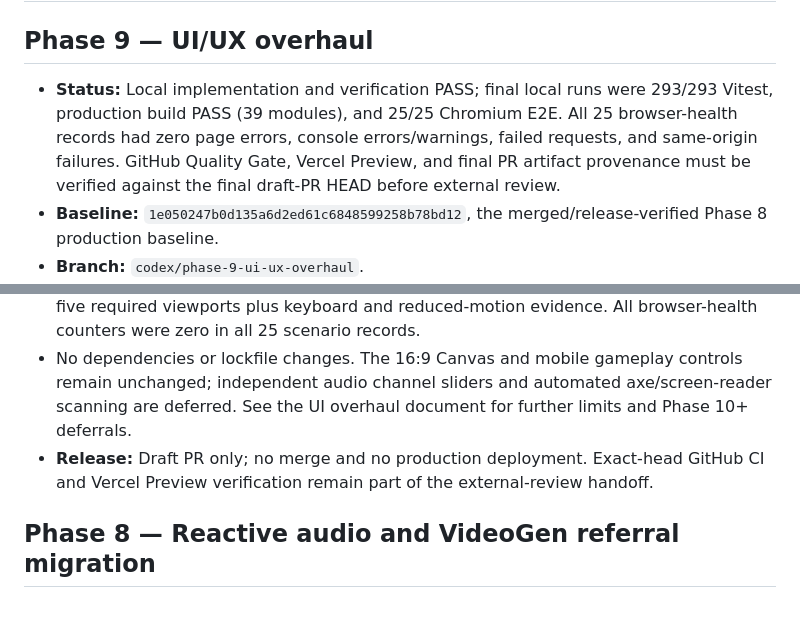
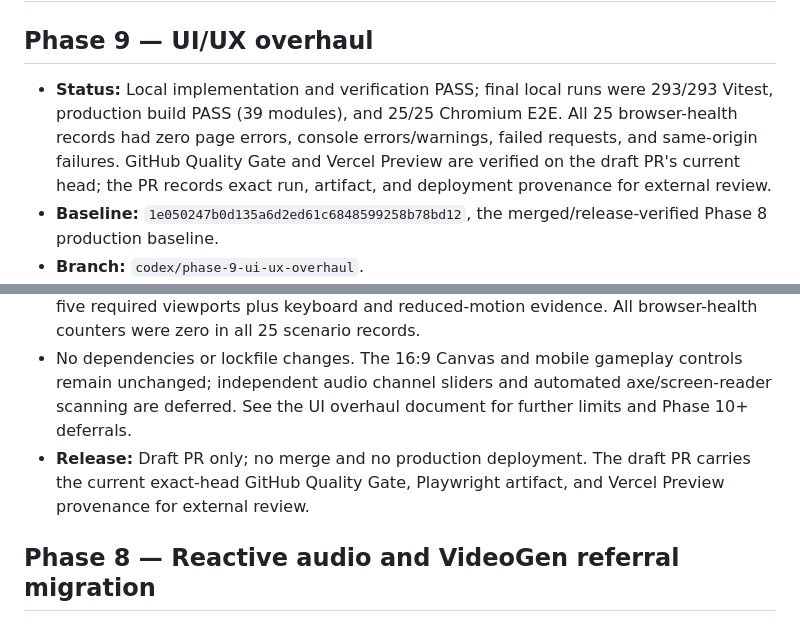
Before and after one commit to jadhavamey2004-netizen/backyard-havoc, a Markdown page: .ai/PROJECT_STATE.md, 2 parts joined by grey strips. Rendered like a GitHub page.

Commit message:
docs: record Phase 9 review verification

```diff
--- a/.ai/PROJECT_STATE.md
+++ b/.ai/PROJECT_STATE.md
@@ -2,7 +2,7 @@
 
 ## Phase 9 — UI/UX overhaul
 
-- **Status:** Local implementation and verification PASS; final local runs were 293/293 Vitest, production build PASS (39 modules), and 25/25 Chromium E2E. All 25 browser-health records had zero page errors, console errors/warnings, failed requests, and same-origin failures. GitHub Quality Gate, Vercel Preview, and final PR artifact provenance must be verified against the final draft-PR HEAD before external review.
+- **Status:** Local implementation and verification PASS; final local runs were 293/293 Vitest, production build PASS (39 modules), and 25/25 Chromium E2E. All 25 browser-health records had zero page errors, console errors/warnings, failed requests, and same-origin failures. GitHub Quality Gate and Vercel Preview are verified on the draft PR's current head; the PR records exact run, artifact, and deployment provenance for external review.
 - **Baseline:** `1e050247b0d135a6d2ed61c6848599258b78bd12`, the merged/release-verified Phase 8 production baseline.
 - **Branch:** `codex/phase-9-ui-ux-overhaul`.
 - **Implementation:** `.ai/UI_UX_OVERHAUL.md` records the screen model, presentation ownership, title, compact HUD, pause, settings, results, responsive strategy, accessibility, verification, evidence, and limitations. `.ai/PHASE9_UI_AUDIT.md` records the evidence-based pre-implementation audit.
@@ -11,7 +11,7 @@
 - Active HUD retains score, health, combo, Havoc, and Kevin state. Results retain the five existing run statistics, Share Score, and the unchanged results-only VideoGen referral. Settings expose only existing global mute and reduced motion.
 - **Phase 9 tests:** `npm test` passed 293/293 across 33 files; `npm run build` passed; `npm run test:e2e` passed 25/25. The Phase 9 Chromium suite captures 27 screenshots over the five required viewports plus keyboard and reduced-motion evidence. All browser-health counters were zero in all 25 scenario records.
 - No dependencies or lockfile changes. The 16:9 Canvas and mobile gameplay controls remain unchanged; independent audio channel sliders and automated axe/screen-reader scanning are deferred. See the UI overhaul document for further limits and Phase 10+ deferrals.
-- **Release:** Draft PR only; no merge and no production deployment. Exact-head GitHub CI and Vercel Preview verification remain part of the external-review handoff.
+- **Release:** Draft PR only; no merge and no production deployment. The draft PR carries the current exact-head GitHub Quality Gate, Playwright artifact, and Vercel Preview provenance for external review.
 
 ## Phase 8 — Reactive audio and VideoGen referral migration
 
```
Also changed, not shown: .ai/UI_UX_OVERHAUL.md (+1 -1 lines).
